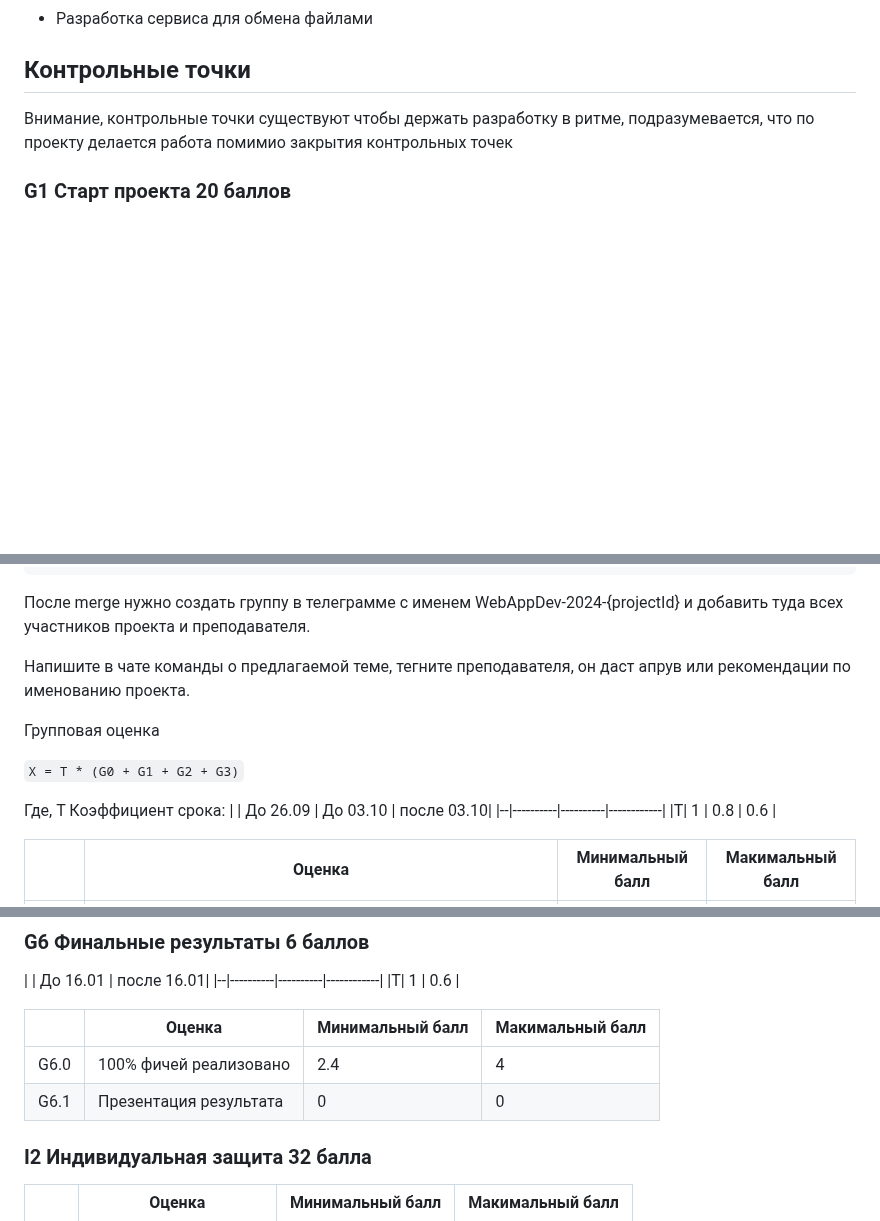
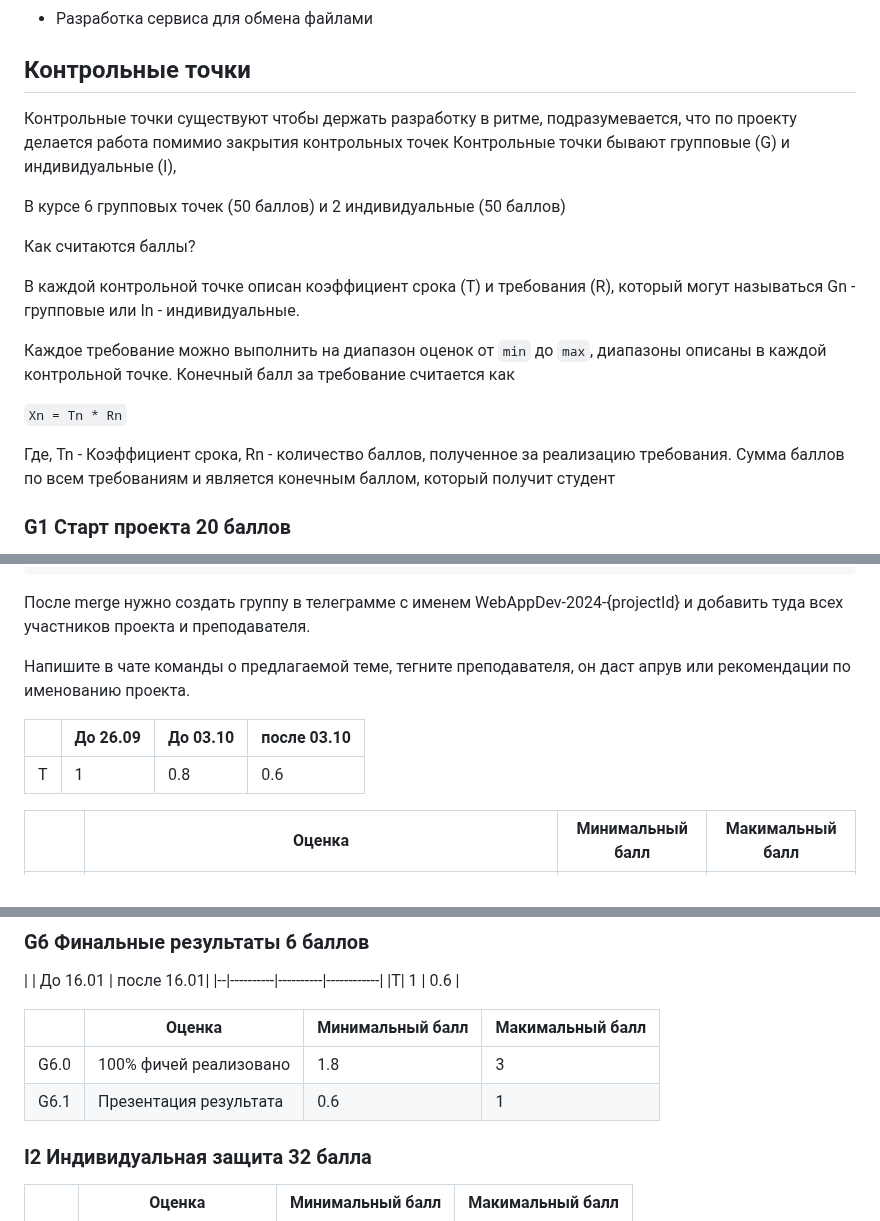
Before and after one commit to stepancar-web-programming/readme, a Markdown page: PROJECT.md, 3 parts joined by grey strips. Drawn GitHub-style; blank space fills up the shorter version.

Commit message:
fix(*): fix added description

```diff
--- a/PROJECT.md
+++ b/PROJECT.md
@@ -80,8 +80,23 @@
 
 ## Контрольные точки
 
-Внимание, контрольные точки существуют чтобы держать разработку в ритме,
+Контрольные точки существуют чтобы держать разработку в ритме,
 подразумевается, что по проекту делается работа помимио закрытия контрольных точек
+Контрольные точки бывают групповые (G) и индивидуальные (I),
+
+В курсе 6 групповых точек (50 баллов) и 2 индивидуальные (50 баллов)
+
+Как считаются баллы?
+
+В каждой контрольной точке описан коэффициент срока (T) и требования (R), который могут называться Gn - групповые или In - индивидуальные.
+
+Каждое требование можно выполнить на диапазон оценок от `min` до `max`, диапазоны описаны в каждой контрольной точке.
+Конечный балл за требование считается как
+
+`Xn = Tn * Rn`
+
+Где, Tn - Коэффициент срока, Rn - количество баллов, полученное за реализацию требования.
+Сумма баллов по всем требованиям и является конечным баллом, который получит студент
 
 ### G1 Старт проекта 20 баллов
 
@@ -110,11 +125,6 @@ https://github.com/stepancar-web-programming/readme/blob/master/projects.json
 Напишите в чате команды о предлагаемой теме, тегните преподавателя, он даст апрув или рекомендации по именованию проекта.
 
 
-Групповая оценка
-
-`X = T * (G0 + G1 + G2 + G3)`
-
-Где, T Коэффициент срока:
 |  | До 26.09 | До 03.10 | после 03.10|
 |--|----------|----------|------------|
 |T| 1        | 0.8      | 0.6        |
@@ -227,8 +235,8 @@ https://github.com/stepancar-web-programming/readme/blob/master/projects.json
 
 |  | Оценка | Минимальный балл | Макимальный балл |
 |--|--------|------------------|------------------|
-|G6.0| 100% фичей реализовано | 2.4           | 4 |
-|G6.1| Презентация результата | 0             | 0 |
+|G6.0| 100% фичей реализовано | 1.8           | 3 |
+|G6.1| Презентация результата | 0.6           | 1 |
 
 ### I2 Индивидуальная защита 32 балла
 
```
Also changed, not shown: other parts of PROJECT.md (+5 -7 lines).
